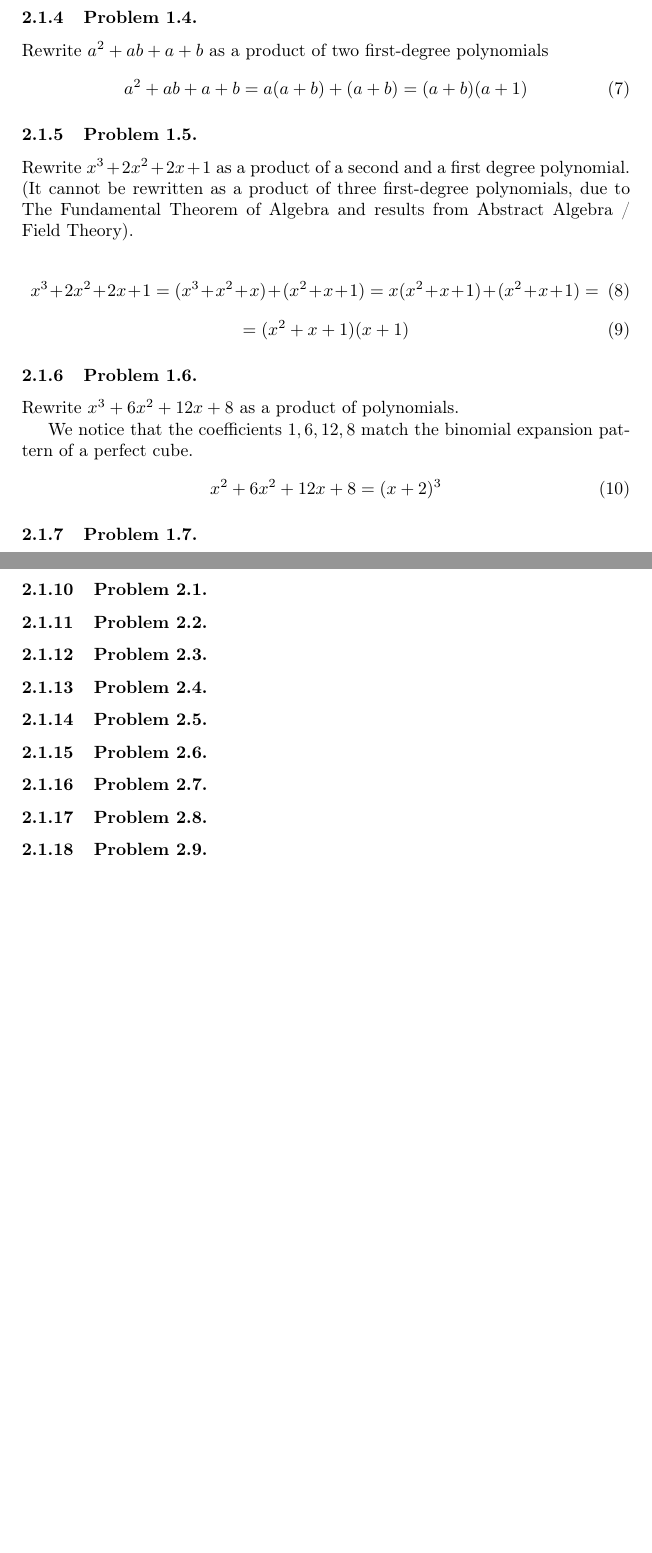
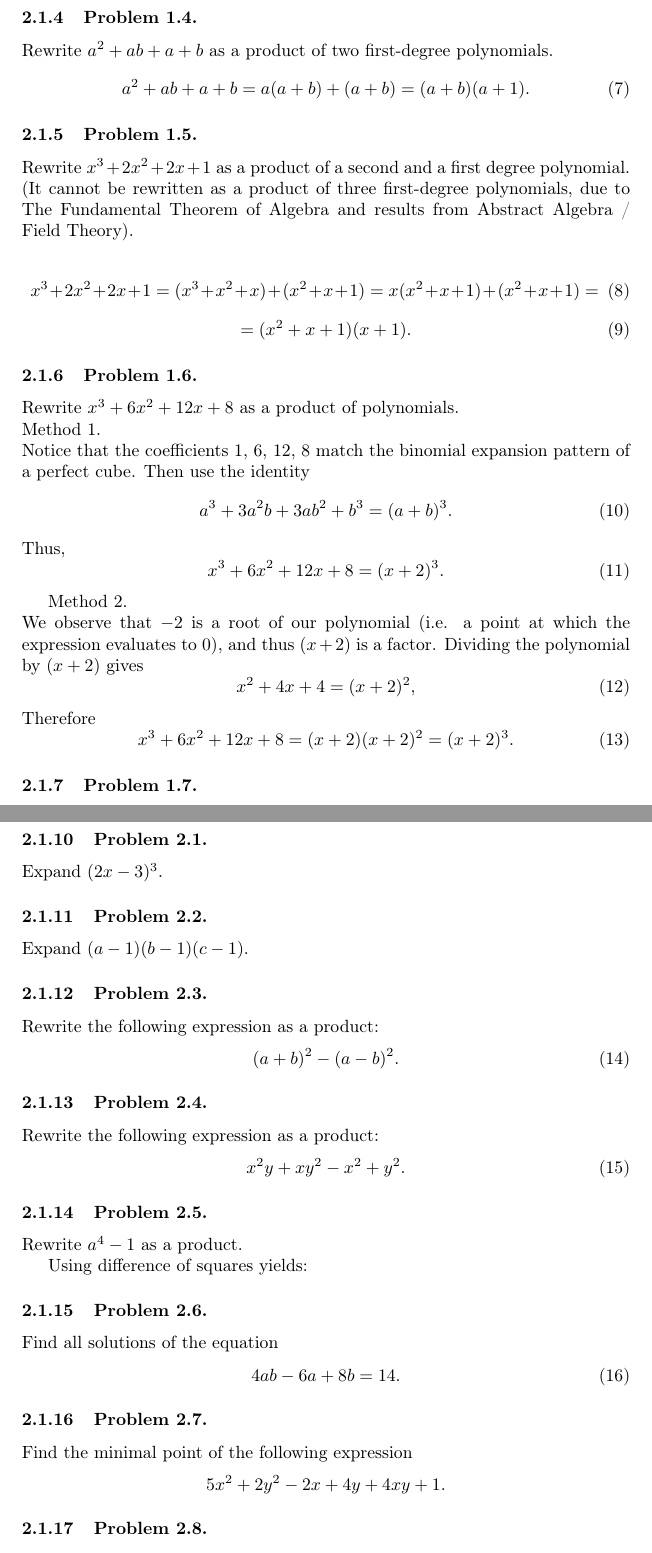
Before and after one commit to RobinCodes/Digitalization, a LaTeX document (Data/STEM/Mathematics/Algebra/Applied Algebra {Algebra}.tex): two parts of pages 2 and 3 of 3, joined at a grey line, cut so that both start at the same text, the shorter picture padded with empty space. Compiled offline with pdfLaTeX.

Commit message:
Added all Juhász Applied Algebra problems

```diff
--- a/Data/STEM/Mathematics/Algebra/Applied Algebra {Algebra}.tex
+++ b/Data/STEM/Mathematics/Algebra/Applied Algebra {Algebra}.tex
@@ -66,15 +66,30 @@ Rewrite $x^3 + 2x^2 + 2x + 1$ as a product of a second and a first degree polyno
     x^3 + 2x^2 + 2x + 1 = (x^3 + x^2 + x) + (x^2 + x + 1) = x(x^2 + x + 1) + (x^2 + x + 1) =
 \end{equation}
 \begin{equation}
-    = (x^2 + x + 1)(x + 1)
+    = (x^2 + x + 1)(x + 1).
 \end{equation}
 
 \subsubsection{Problem 1.6.}
 Rewrite $x^3 + 6x^2 + 12x + 8$ as a product of polynomials.
+\\
+Method 1.\\
+Notice that the coefficients 1, 6, 12, 8 match the binomial expansion pattern of a perfect cube. Then use the identity
+\begin{equation}
+    a^3 + 3a^2b+3ab^2+b^3 = (a+b)^3.
+\end{equation}
+Thus,
+\begin{equation}
+    x^3 + 6x^2 + 12x + 8 = (x+2)^3.
+\end{equation}
 
-We notice that the coefficients $1, 6, 12, 8$ match the binomial expansion pattern of a perfect cube.
+Method 2.\\
+We observe that $-2$ is a root of our polynomial (i.e. a point at which the expression evaluates to $0$), and thus $(x+2)$ is a factor. Dividing the polynomial by $(x+2)$ gives
 \begin{equation}
-    x^2 + 6x^2 + 12x + 8 = (x+2)^3
+    x^2 + 4x + 4 = (x+2)^2,
+\end{equation}
+Therefore
+\begin{equation}
+    x^3 + 6x^2 + 12x + 8 = (x+2)(x+2)^2 = (x+2)^3.
 \end{equation}
 
 \subsubsection{Problem 1.7.}
@@ -91,11 +106,38 @@ Prove the following inequality:
 where $a, b, c > 0$.
 
 \subsubsection{Problem 2.1.}
+Expand $(2x-3)^3$.
+
 \subsubsection{Problem 2.2.}
+Expand $(a-1)(b-1)(c-1)$.
+
 \subsubsection{Problem 2.3.}
+Rewrite the following expression as a product:
+\begin{equation}
+    (a+b)^2 - (a-b)^2.
+\end{equation}
+
 \subsubsection{Problem 2.4.}
+Rewrite the following expression as a product:
+\begin{equation}
+    x^2y+xy^2-x^2+y^2.
+\end{equation}
+
 \subsubsection{Problem 2.5.}
+Rewrite $a^4 - 1$ as a product.
+
+Using difference of squares yields:
+
 \subsubsection{Problem 2.6.}
+Find all solutions of the equation
+\begin{equation}
+    4ab-6a+8b = 14.
+\end{equation}
+
 \subsubsection{Problem 2.7.}
+Find the minimal point of the following expression
+\[
+5x^2 + 2y^2 -2x +4y + 4xy + 1.
+\]
+
 \subsubsection{Problem 2.8.}
-\subsubsection{Problem 2.9.}
```
Also changed, not shown: Data/STEM/Mathematics/Algebra/Applied Algebra {Algebra}.tex (25 more changed lines).
